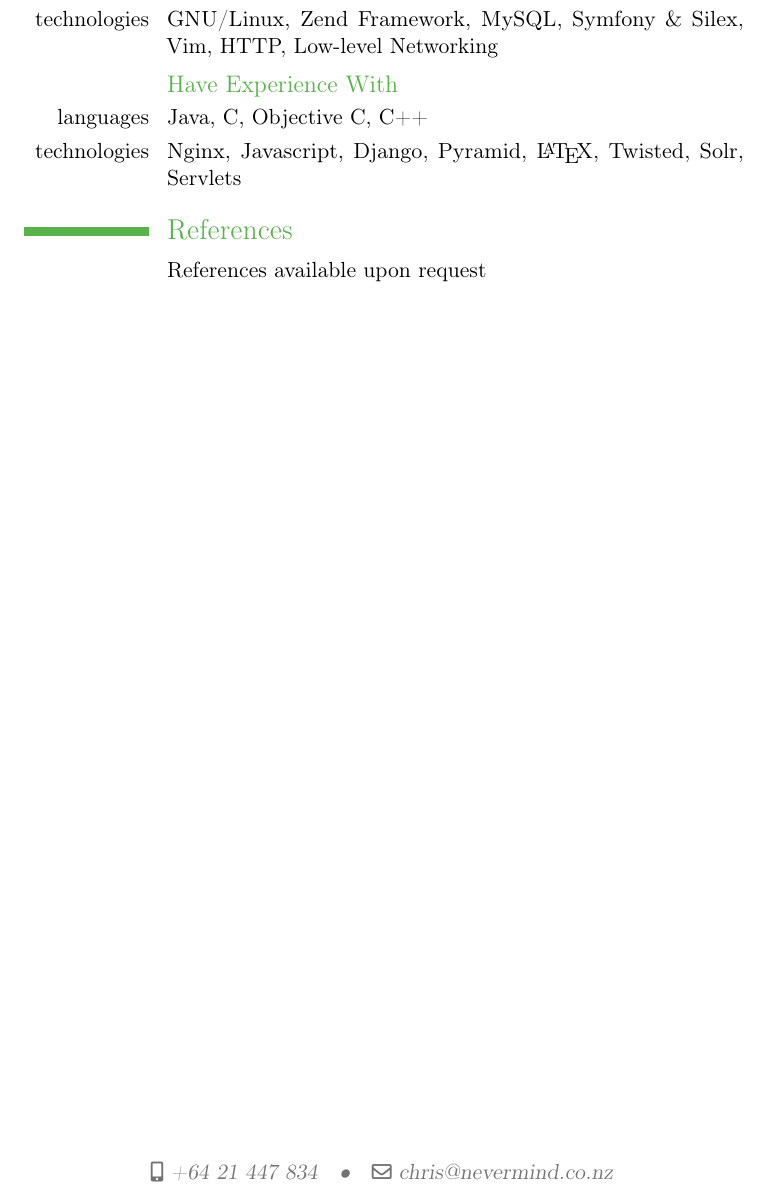
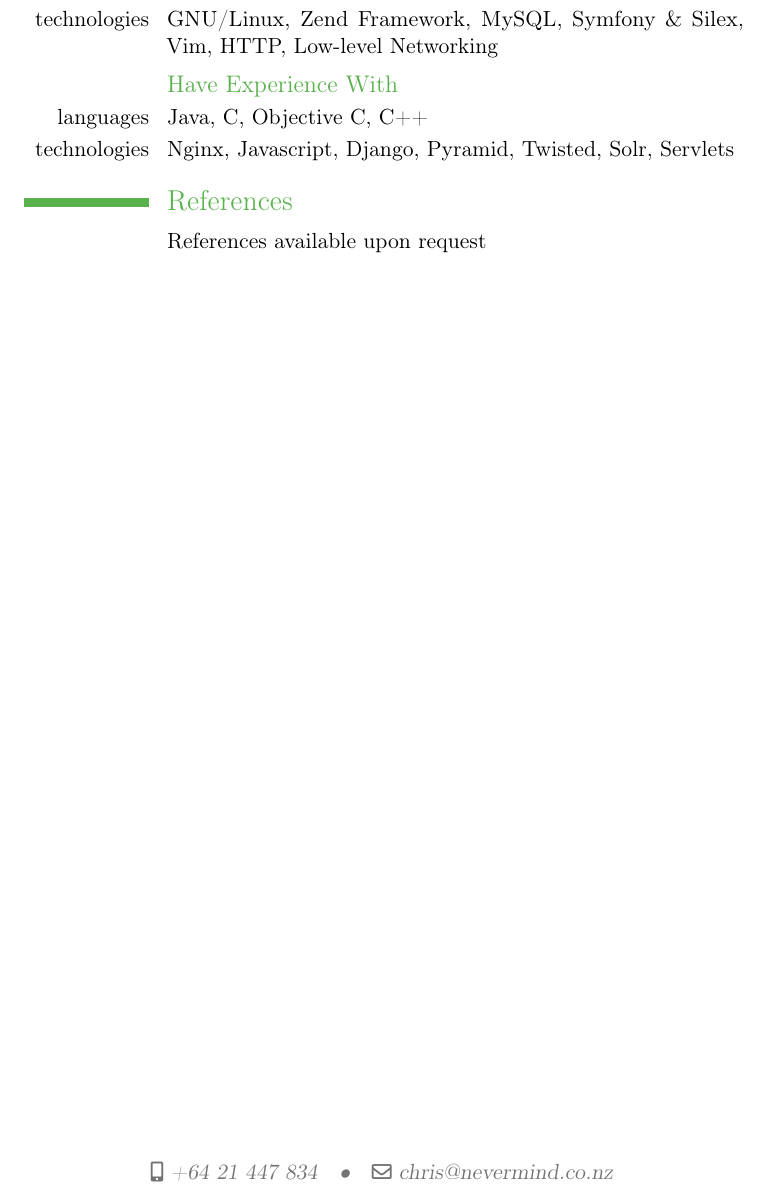
Before and after one commit to chrismsnz/cv, a LaTeX CV (cv.tex): part of page 2 of 2, cut so that both start at the same text. Compiled offline with pdfLaTeX.

Commit message:
Made a couple of quick changes

```diff
--- a/cv.tex
+++ b/cv.tex
@@ -5,6 +5,8 @@
 
 % Casual template, green colouring
 \moderncvtheme[green]{casual}
+
+\nopagenumbers{}
 
 % Personal information
 \firstname{Christopher}
@@ -45,7 +47,7 @@ Also achieved: Higher School Certificate, Sixth Form Certificate and School Cert
 \cvline{technologies}{GNU/Linux, Zend Framework, MySQL, Symfony \& Silex, Vim, HTTP, Low-level Networking}
 \subsection{Have Experience With}
 \cvline{languages}{Java, C, Objective C, C++}
-\cvline{technologies}{Nginx, Javascript, Django, Pyramid, \LaTeX{}, Twisted, Solr, Servlets}
+\cvline{technologies}{Nginx, Javascript, Django, Pyramid, Twisted, Solr, Servlets}
 
 \section{References}
 \cvline{}{References available upon request}
```
